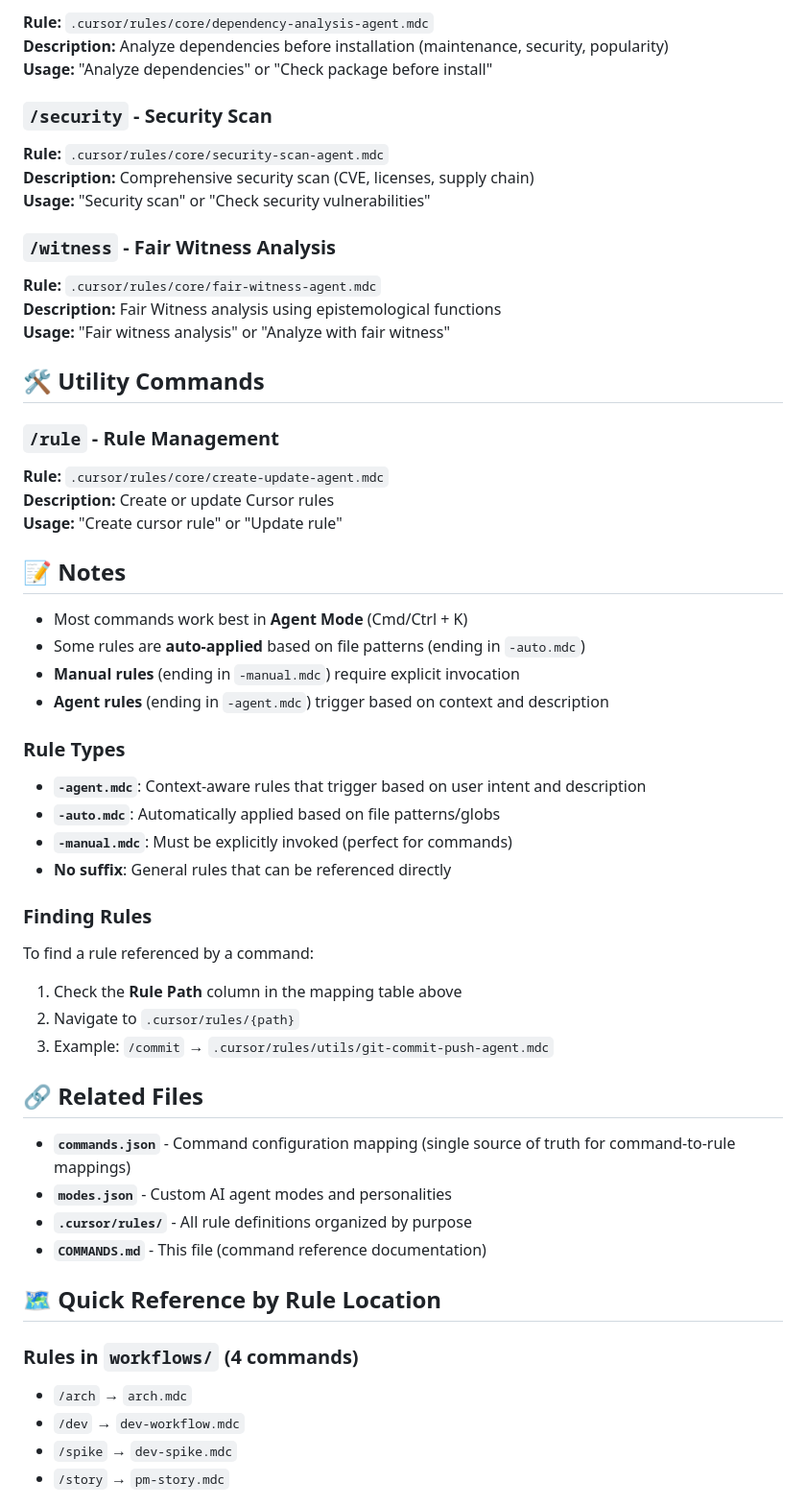
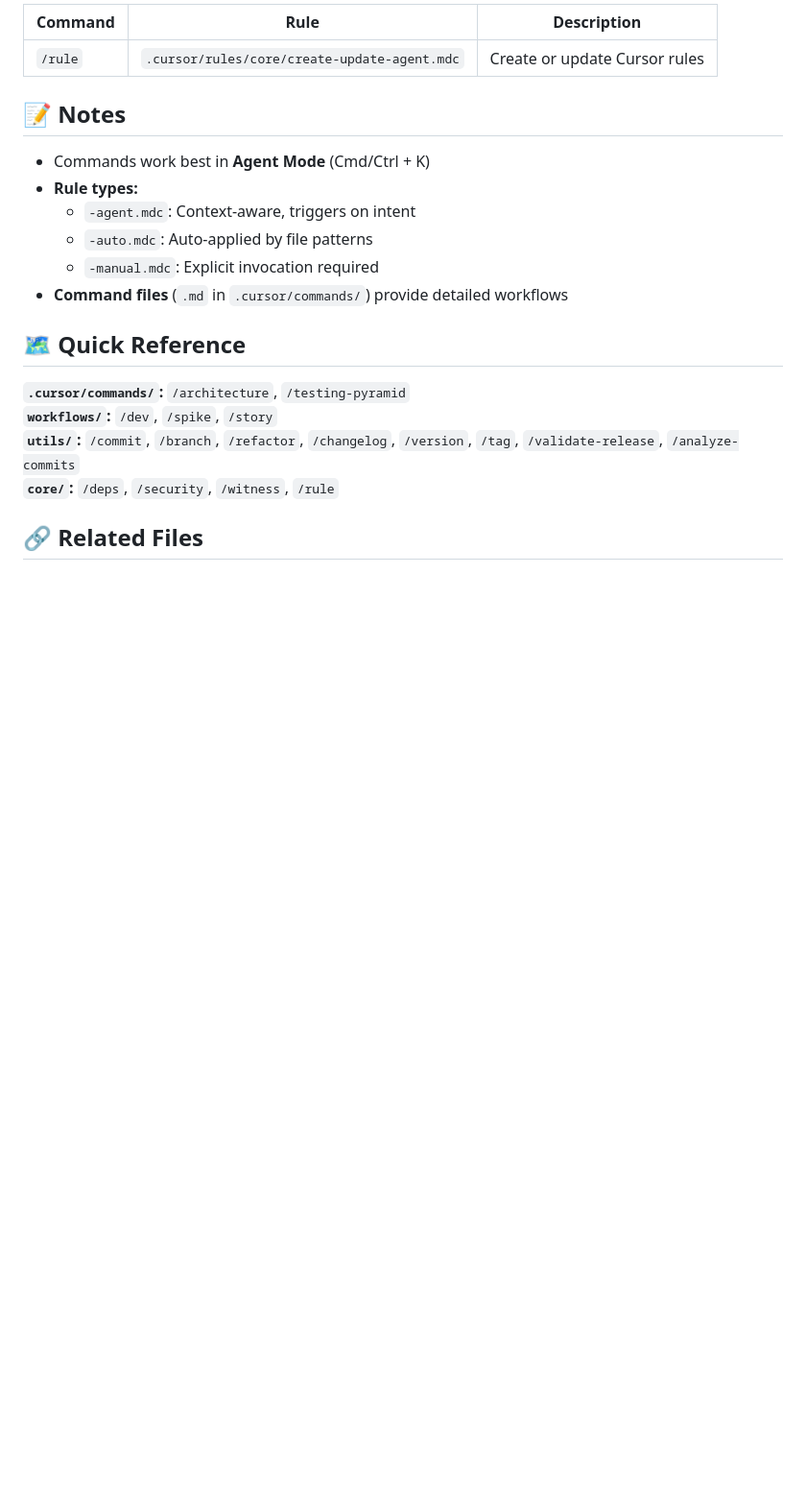
Before and after one commit to usrrname/cursorrules, a Markdown page: .cursor/COMMANDS.md, the part around one of its changes. Shown at 96% size. Drawn GitHub-style; blank space fills up the shorter version.

Commit message:
doc: update COMMANDS.md

```diff
--- a/.cursor/COMMANDS.md
+++ b/.cursor/COMMANDS.md
@@ -102,62 +59,22 @@ If Cursor adds support for custom slash commands, the `commands.json` file conta
-**Rule:** `.cursor/rules/core/dependency-analysis-agent.mdc`
-**Description:** Analyze dependencies before installation (maintenance, security, popularity)
-**Usage:** "Analyze dependencies" or "Check package before install"
-
-### `/security` - Security Scan
-
-**Rule:** `.cursor/rules/core/security-scan-agent.mdc`
-**Description:** Comprehensive security scan (CVE, licenses, supply chain)
-**Usage:** "Security scan" or "Check security vulnerabilities"
-
-### `/witness` - Fair Witness Analysis
-
-**Rule:** `.cursor/rules/core/fair-witness-agent.mdc`
-**Description:** Fair Witness analysis using epistemological functions
-**Usage:** "Fair witness analysis" or "Analyze with fair witness"
-
-## 🛠️ Utility Commands
-
-### `/rule` - Rule Management
-
-**Rule:** `.cursor/rules/core/create-update-agent.mdc`
-**Description:** Create or update Cursor rules
-**Usage:** "Create cursor rule" or "Update rule"
+| Command | Rule | Description |
+|---------|------|-------------|
+| `/rule` | `.cursor/rules/core/create-update-agent.mdc` | Create or update Cursor rules |
 
 ## 📝 Notes
 
-- Most commands work best in **Agent Mode** (Cmd/Ctrl + K)
-- Some rules are **auto-applied** based on file patterns (ending in `-auto.mdc`)
-- **Manual rules** (ending in `-manual.mdc`) require explicit invocation
-- **Agent rules** (ending in `-agent.mdc`) trigger based on context and description
+- Commands work best in **Agent Mode** (Cmd/Ctrl + K)
+- **Rule types:**
+  - `-agent.mdc`: Context-aware, triggers on intent
+  - `-auto.mdc`: Auto-applied by file patterns
+  - `-manual.mdc`: Explicit invocation required
+- **Command files** (`.md` in `.cursor/commands/`) provide detailed workflows
 
-### Rule Types
+## 🗺️ Quick Reference
 
-- **`-agent.mdc`**: Context-aware rules that trigger based on user intent and description
-- **`-auto.mdc`**: Automatically applied based on file patterns/globs
-- **`-manual.mdc`**: Must be explicitly invoked (perfect for commands)
-- **No suffix**: General rules that can be referenced directly
-
-### Finding Rules
-
-To find a rule referenced by a command:
-
-1. Check the **Rule Path** column in the mapping table above
-2. Navigate to `.cursor/rules/{path}`
-3. Example: `/commit` → `.cursor/rules/utils/git-commit-push-agent.mdc`
+**`.cursor/commands/`:** `/architecture`, `/testing-pyramid`
+**`workflows/`:** `/dev`, `/spike`, `/story`
+**`utils/`:** `/commit`, `/branch`, `/refactor`, `/changelog`, `/version`, `/tag`, `/validate-release`, `/analyze-commits`
+**`core/`:** `/deps`, `/security`, `/witness`, `/rule`
 
 ## 🔗 Related Files
 
-- **`commands.json`** - Command configuration mapping (single source of truth for command-to-rule mappings)
-- **`modes.json`** - Custom AI agent modes and personalities
-- **`.cursor/rules/`** - All rule definitions organized by purpose
-- **`COMMANDS.md`** - This file (command reference documentation)
-
-## 🗺️ Quick Reference by Rule Location
-
-### Rules in `workflows/` (4 commands)
-
-- `/arch` → `arch.mdc`
-- `/dev` → `dev-workflow.mdc`
-- `/spike` → `dev-spike.mdc`
-- `/story` → `pm-story.mdc`
-
```
Also changed, not shown: other parts of .cursor/COMMANDS.md (+43 -100 lines).
